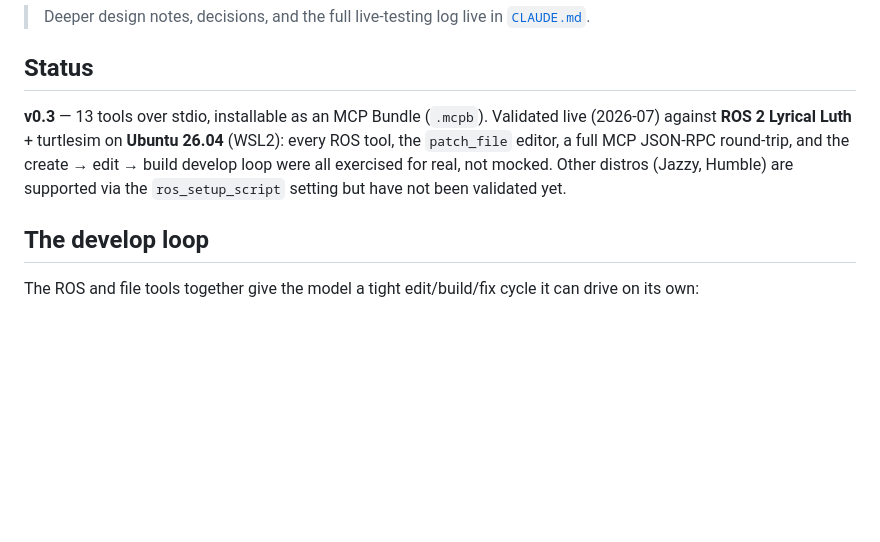
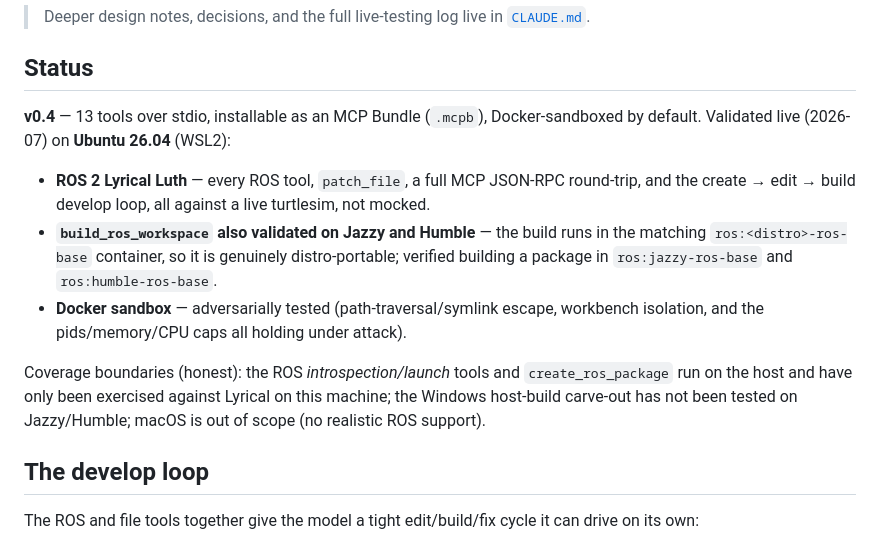
Before and after one commit to berry1200/millwright, a Markdown page: README.md, the part around the change. Drawn GitHub-style; blank space fills up the shorter version.

Commit message:
test: multi-distro build on ros:humble-ros-base PASS; README compatibility claim updated to tested reality
Humble: package built in ros:humble-ros-base (network=none, success, 1.54s, no leaks). Build lane now validated on Lyrical+Jazzy+Humble. README status rewritten to state exactly what is tested (build lane distro-portable; introspection/create host-side Lyrical-only; Windows carve-out untested on jazzy/humble; macOS out of scope).

Co-Authored-By: Claude Fable 5 <noreply@anthropic.com>

```diff
--- a/README.md
+++ b/README.md
@@ -14,12 +14,24 @@ it's named for, it installs, maintains, and fixes your machines' software.
 
 ## Status
 
-**v0.3** — 13 tools over stdio, installable as an MCP Bundle (`.mcpb`).
-Validated live (2026-07) against **ROS 2 Lyrical Luth** + turtlesim on
-**Ubuntu 26.04** (WSL2): every ROS tool, the `patch_file` editor, a full MCP
-JSON-RPC round-trip, and the create → edit → build develop loop were all
-exercised for real, not mocked. Other distros (Jazzy, Humble) are supported
-via the `ros_setup_script` setting but have not been validated yet.
+**v0.4** — 13 tools over stdio, installable as an MCP Bundle (`.mcpb`),
+Docker-sandboxed by default. Validated live (2026-07) on **Ubuntu 26.04**
+(WSL2):
+
+- **ROS 2 Lyrical Luth** — every ROS tool, `patch_file`, a full MCP JSON-RPC
+  round-trip, and the create → edit → build develop loop, all against a live
+  turtlesim, not mocked.
+- **`build_ros_workspace` also validated on Jazzy and Humble** — the build
+  runs in the matching `ros:<distro>-ros-base` container, so it is genuinely
+  distro-portable; verified building a package in `ros:jazzy-ros-base` and
+  `ros:humble-ros-base`.
+- **Docker sandbox** — adversarially tested (path-traversal/symlink escape,
+  workbench isolation, and the pids/memory/CPU caps all holding under attack).
+
+Coverage boundaries (honest): the ROS *introspection/launch* tools and
+`create_ros_package` run on the host and have only been exercised against
+Lyrical on this machine; the Windows host-build carve-out has not been tested
+on Jazzy/Humble; macOS is out of scope (no realistic ROS support).
 
 ## The develop loop
 
```
Also changed, not shown: CLAUDE.md (+3 -1 lines).
